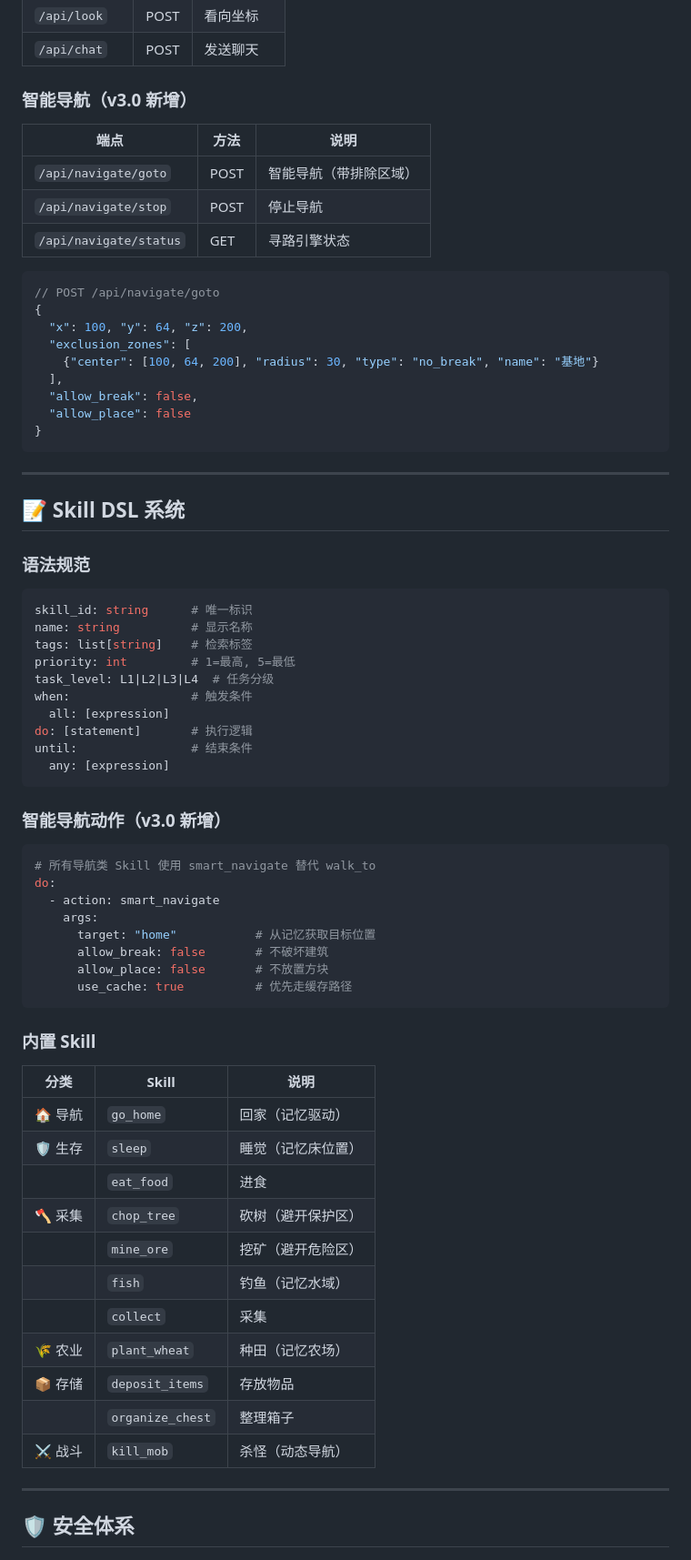
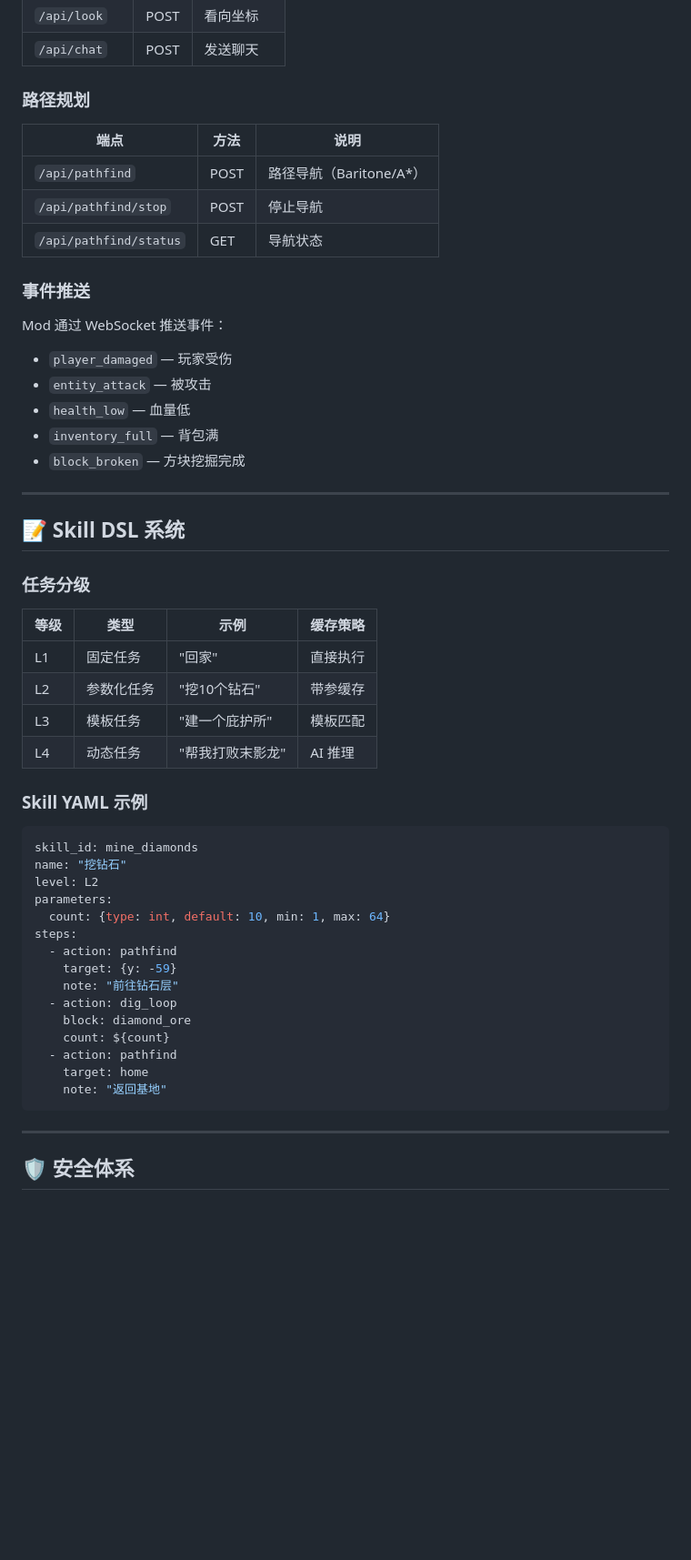
Before and after one commit to bmbxwbh/BlockMind, a Markdown page: README.md, the part around one of its changes. Shown at 91% size. GitHub-like rendering; blank space fills up the shorter version.

````diff
--- a/README.md
+++ b/README.md
@@ -439,73 +465,55 @@ navigation:
 | `/api/look` | POST | 看向坐标 |
 | `/api/chat` | POST | 发送聊天 |
 
-### 智能导航（v3.0 新增）
+### 路径规划
 
 | 端点 | 方法 | 说明 |
 |------|------|------|
-| `/api/navigate/goto` | POST | 智能导航（带排除区域） |
-| `/api/navigate/stop` | POST | 停止导航 |
-| `/api/navigate/status` | GET | 寻路引擎状态 |
+| `/api/pathfind` | POST | 路径导航（Baritone/A*） |
+| `/api/pathfind/stop` | POST | 停止导航 |
+| `/api/pathfind/status` | GET | 导航状态 |
 
-```json
-// POST /api/navigate/goto
-{
-  "x": 100, "y": 64, "z": 200,
-  "exclusion_zones": [
-    {"center": [100, 64, 200], "radius": 30, "type": "no_break", "name": "基地"}
-  ],
-  "allow_break": false,
-  "allow_place": false
-}
-```
+### 事件推送
+
+Mod 通过 WebSocket 推送事件：
+- `player_damaged` — 玩家受伤
+- `entity_attack` — 被攻击
+- `health_low` — 血量低
+- `inventory_full` — 背包满
+- `block_broken` — 方块挖掘完成
 
 ---
 
 ## 📝 Skill DSL 系统
 
-### 语法规范
+### 任务分级
+
+| 等级 | 类型 | 示例 | 缓存策略 |
+|------|------|------|----------|
+| L1 | 固定任务 | "回家" | 直接执行 |
+| L2 | 参数化任务 | "挖10个钻石" | 带参缓存 |
+| L3 | 模板任务 | "建一个庇护所" | 模板匹配 |
+| L4 | 动态任务 | "帮我打败末影龙" | AI 推理 |
+
+### Skill YAML 示例
 
 ```yaml
-skill_id: string      # 唯一标识
-name: string          # 显示名称
-tags: list[string]    # 检索标签
-priority: int         # 1=最高, 5=最低
-task_level: L1|L2|L3|L4  # 任务分级
-when:                 # 触发条件
-  all: [expression]
-do: [statement]       # 执行逻辑
-until:                # 结束条件
-  any: [expression]
+skill_id: mine_diamonds
+name: "挖钻石"
+level: L2
+parameters:
+  count: {type: int, default: 10, min: 1, max: 64}
+steps:
+  - action: pathfind
+    target: {y: -59}
+    note: "前往钻石层"
+  - action: dig_loop
+    block: diamond_ore
+    count: ${count}
+  - action: pathfind
+    target: home
+    note: "返回基地"
 ```
-
-### 智能导航动作（v3.0 新增）
-
-```yaml
-# 所有导航类 Skill 使用 smart_navigate 替代 walk_to
-do:
-  - action: smart_navigate
-    args:
-      target: "home"           # 从记忆获取目标位置
-      allow_break: false       # 不破坏建筑
-      allow_place: false       # 不放置方块
-      use_cache: true          # 优先走缓存路径
-```
-
-### 内置 Skill
-
-| 分类 | Skill | 说明 |
-|------|-------|------|
-| 🏠 导航 | `go_home` | 回家（记忆驱动） |
-| 🛡️ 生存 | `sleep` | 睡觉（记忆床位置） |
-| | `eat_food` | 进食 |
-| 🪓 采集 | `chop_tree` | 砍树（避开保护区） |
-| | `mine_ore` | 挖矿（避开危险区） |
-| | `fish` | 钓鱼（记忆水域） |
-| | `collect` | 采集 |
-| 🌾 农业 | `plant_wheat` | 种田（记忆农场） |
-| 📦 存储 | `deposit_items` | 存放物品 |
-| | `organize_chest` | 整理箱子 |
-| ⚔️ 战斗 | `kill_mob` | 杀怪（动态导航） |
 
 ---
 
````
Also changed, not shown: other parts of README.md (+104 -114 lines).
